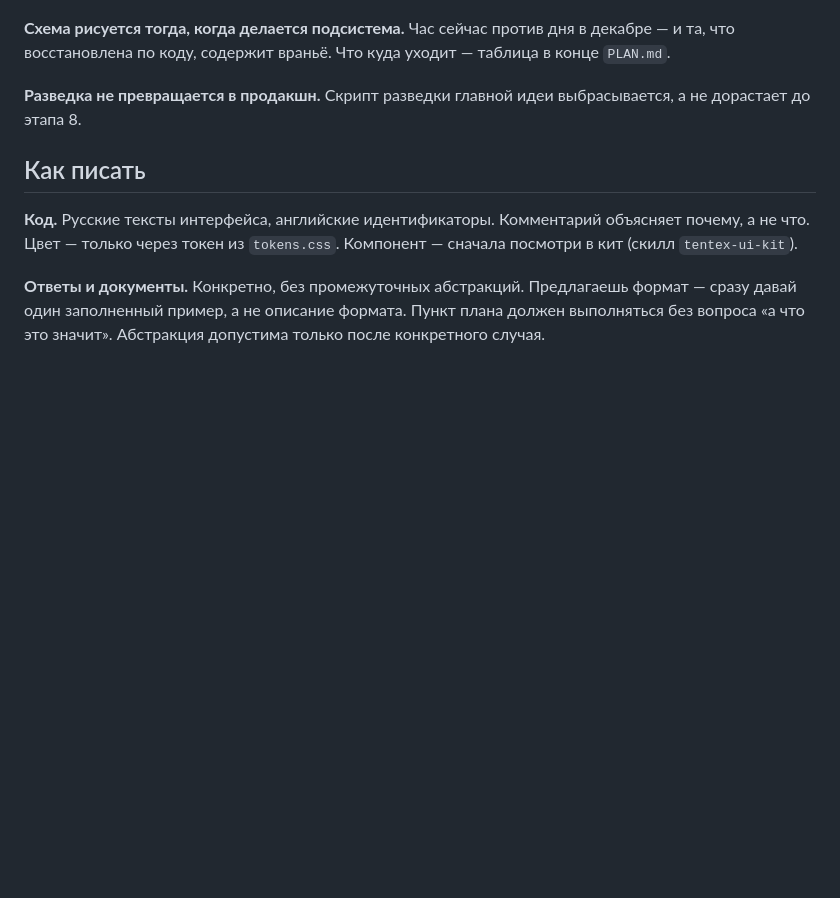
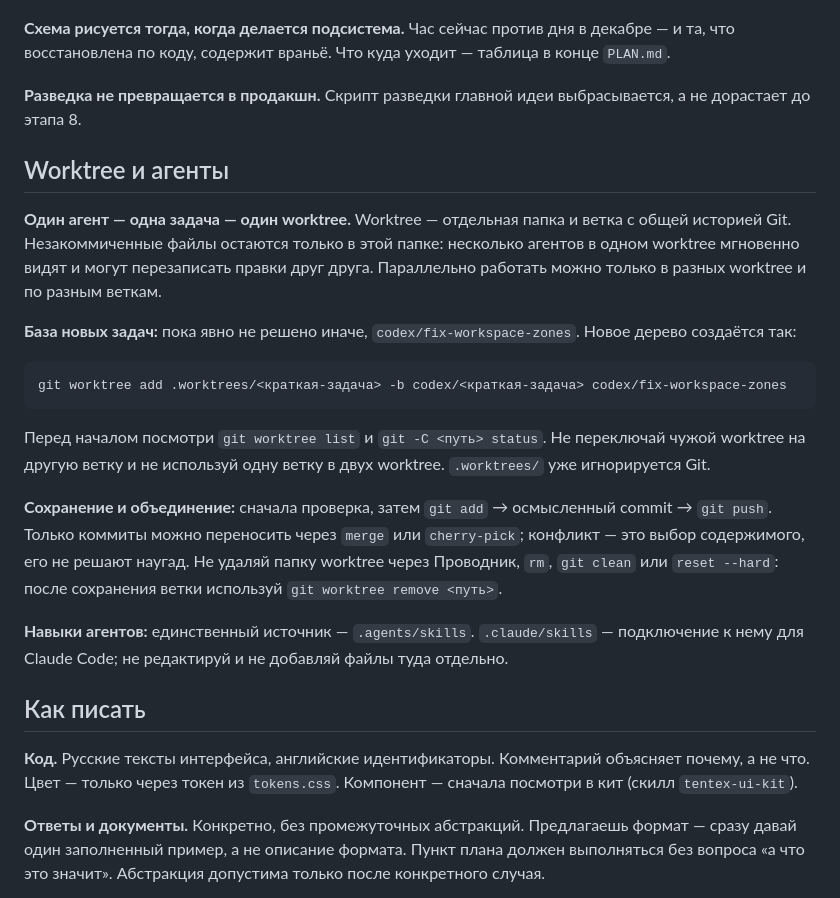
Before and after one commit to tneki22/Tentex, a Markdown page: AGENTS.md, the part around the change. GitHub-like rendering; blank space fills up the shorter version.

Commit message:
docs: add worktree collaboration rules

````diff
--- a/AGENTS.md
+++ b/AGENTS.md
@@ -102,6 +102,22 @@ Python: целевая версия **3.13** (так в контейнере).
 
 **Разведка не превращается в продакшн.** Скрипт разведки главной идеи выбрасывается, а не дорастает до этапа 8.
 
+## Worktree и агенты
+
+**Один агент — одна задача — один worktree.** Worktree — отдельная папка и ветка с общей историей Git. Незакоммиченные файлы остаются только в этой папке: несколько агентов в одном worktree мгновенно видят и могут перезаписать правки друг друга. Параллельно работать можно только в разных worktree и по разным веткам.
+
+**База новых задач:** пока явно не решено иначе, `codex/fix-workspace-zones`. Новое дерево создаётся так:
+
+```bash
+git worktree add .worktrees/<краткая-задача> -b codex/<краткая-задача> codex/fix-workspace-zones
+```
+
+Перед началом посмотри `git worktree list` и `git -C <путь> status`. Не переключай чужой worktree на другую ветку и не используй одну ветку в двух worktree. `.worktrees/` уже игнорируется Git.
+
+**Сохранение и объединение:** сначала проверка, затем `git add` → осмысленный commit → `git push`. Только коммиты можно переносить через `merge` или `cherry-pick`; конфликт — это выбор содержимого, его не решают наугад. Не удаляй папку worktree через Проводник, `rm`, `git clean` или `reset --hard`: после сохранения ветки используй `git worktree remove <путь>`.
+
+**Навыки агентов:** единственный источник — `.agents/skills`. `.claude/skills` — подключение к нему для Claude Code; не редактируй и не добавляй файлы туда отдельно.
+
 ## Как писать
 
 **Код.** Русские тексты интерфейса, английские идентификаторы. Комментарий объясняет почему, а не что. Цвет — только через токен из `tokens.css`. Компонент — сначала посмотри в кит (скилл `tentex-ui-kit`).
````
